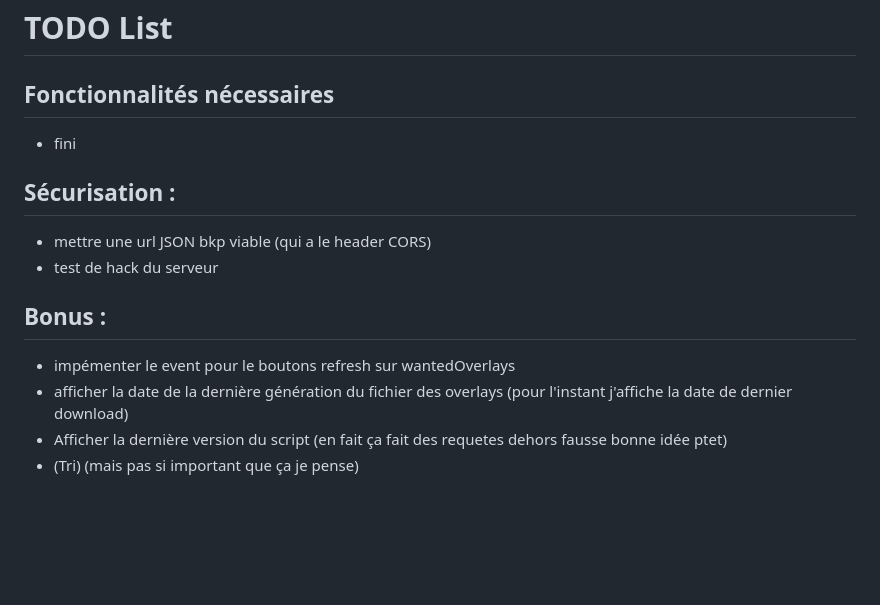
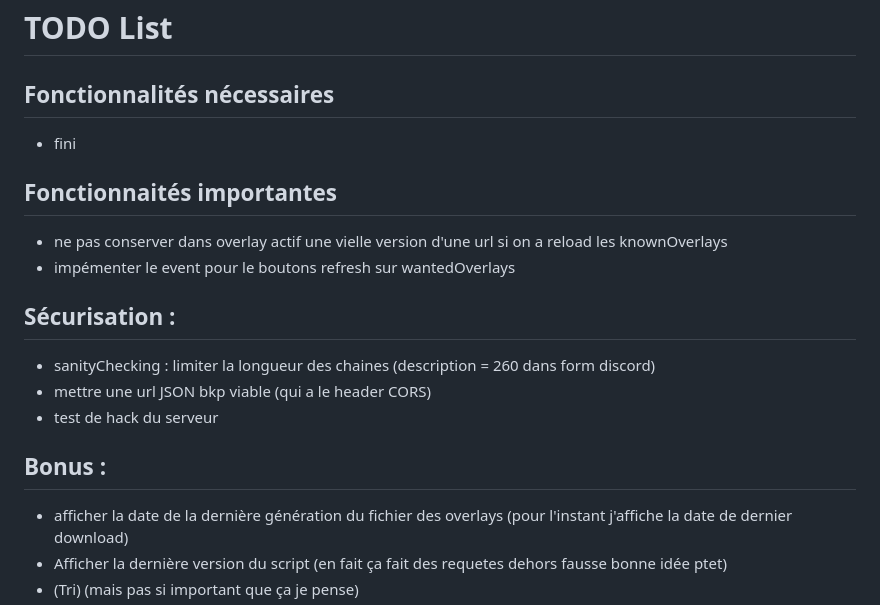
Before and after one commit to Ventston/zevent-zplace-overlays, a Markdown page: browser-script/TODO.md, the part around the change. Drawn GitHub-style; blank space fills up the shorter version.

```diff
--- a/browser-script/TODO.md
+++ b/browser-script/TODO.md
@@ -2,12 +2,16 @@
 ## Fonctionnalités nécessaires
 - fini
 
+## Fonctionnaités importantes
+- ne pas conserver dans overlay actif une vielle version d'une url si on a reload les knownOverlays
+- impémenter le event pour le boutons refresh sur wantedOverlays
+
 ## Sécurisation :
+- sanityChecking : limiter la longueur des chaines (description = 260 dans form discord)
 - mettre une url JSON bkp viable (qui a le header CORS)
 - test de hack du serveur
 
 ## Bonus :
-- impémenter le event pour le boutons refresh sur wantedOverlays
 - afficher la date de la dernière génération du fichier des overlays (pour l'instant j'affiche la date de dernier download)
 - Afficher la dernière version du script  (en fait ça fait des requetes dehors fausse bonne idée ptet)
 - (Tri) (mais pas si important que ça je pense)
```
Also changed, not shown: README.md (+5 -0 lines), documentation/browser-script-demo.png (added), documentation/plugin-gimp-demo.png (added).
